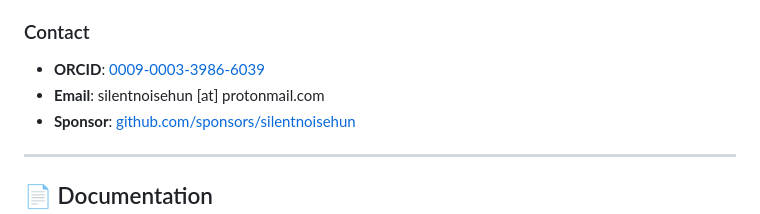
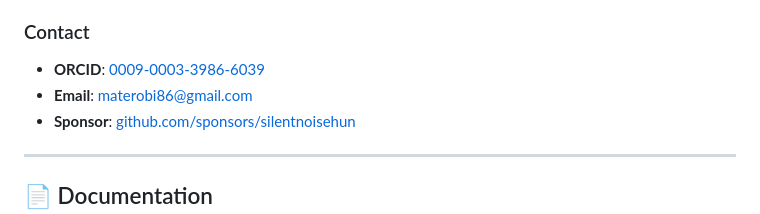
Before and after one commit to silentnoisehun/microscope-memory, a Markdown page: README.md, the part around the change. GitHub-like rendering.

Commit message:
docs: update contact email to materobi86@gmail.com

```diff
--- a/README.md
+++ b/README.md
@@ -275,7 +275,7 @@ I'm an independent researcher working at the intersection of **quantum informati
 
 ### Contact
 - **ORCID**: [0009-0003-3986-6039](https://orcid.org/0009-0003-3986-6039)
-- **Email**: silentnoisehun [at] protonmail.com
+- **Email**: [materobi86@gmail.com](mailto:materobi86@gmail.com)
 - **Sponsor**: [github.com/sponsors/silentnoisehun](https://github.com/sponsors/silentnoisehun)
 
 ---
```
